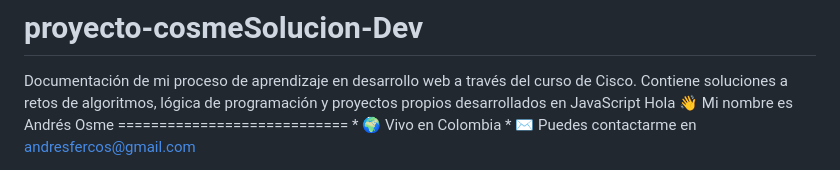
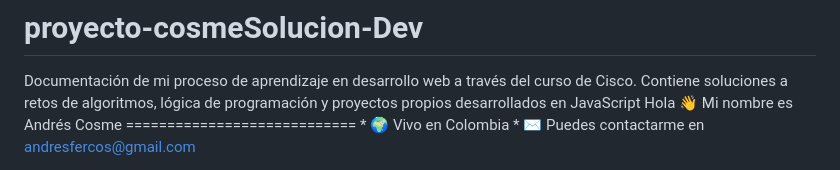
Before and after one commit to andresfercos-cyber/proyecto-cosmeSolucion-Dev, a Markdown page: README.md, the part around one of its changes. GitHub-like rendering.

Commit message:
Correct name from Andrés Osme to Andrés Cosme

```diff
--- a/README.md
+++ b/README.md
@@ -1,6 +1,6 @@
 # proyecto-cosmeSolucion-Dev
 Documentación de mi proceso de aprendizaje en desarrollo web a través del curso de Cisco. Contiene soluciones a retos de algoritmos, lógica de programación y proyectos propios desarrollados en JavaScript
-Hola 👋 Mi nombre es Andrés Osme ============================ * 🌍 Vivo en Colombia * ✉️ Puedes contactarme en [andresfercos@gmail.com](mailto:andresfercos@gmail.com)
+Hola 👋 Mi nombre es Andrés Cosme ============================ * 🌍 Vivo en Colombia * ✉️ Puedes contactarme en [andresfercos@gmail.com](mailto:andresfercos@gmail.com)
 
 <p align="left">
 <a href="https://www.oracle.com/java/" target="_blank" rel="noreferrer"><img src="https://raw.githubusercontent.com/danielcranney/readme-generator/main/public/icons/skills/java-colored.svg" alt="Java" title="Java" width="36" height="36" /></a>
```
Also changed, not shown: other parts of README.md (+6 -1 lines).
